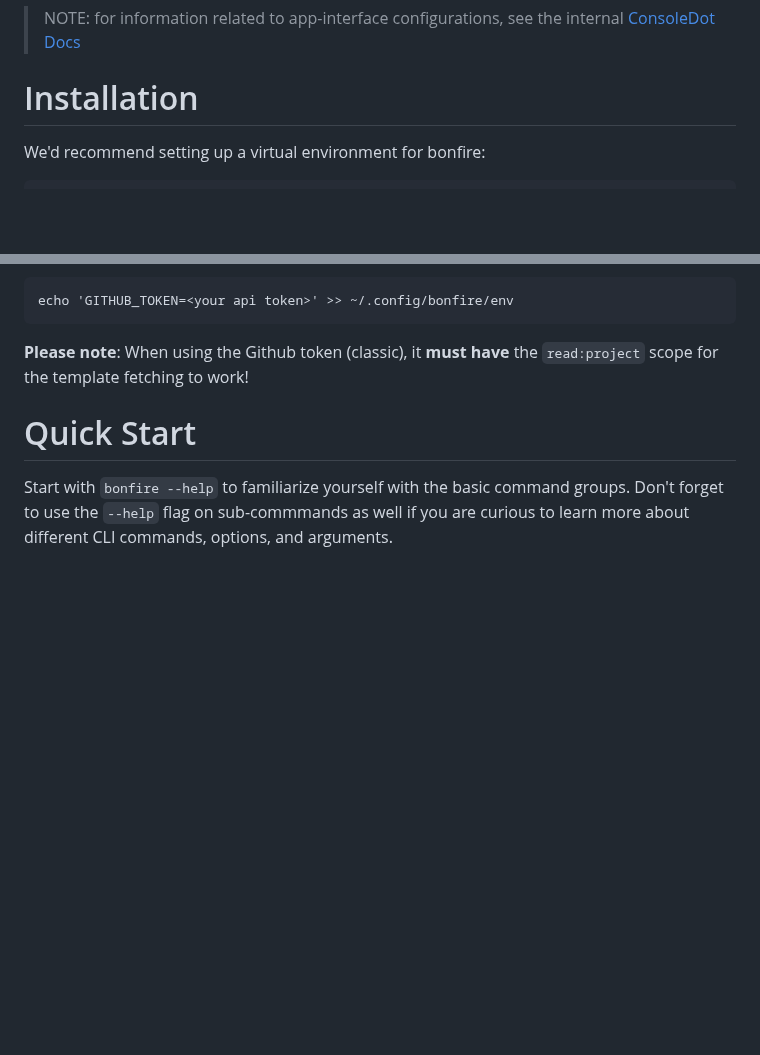
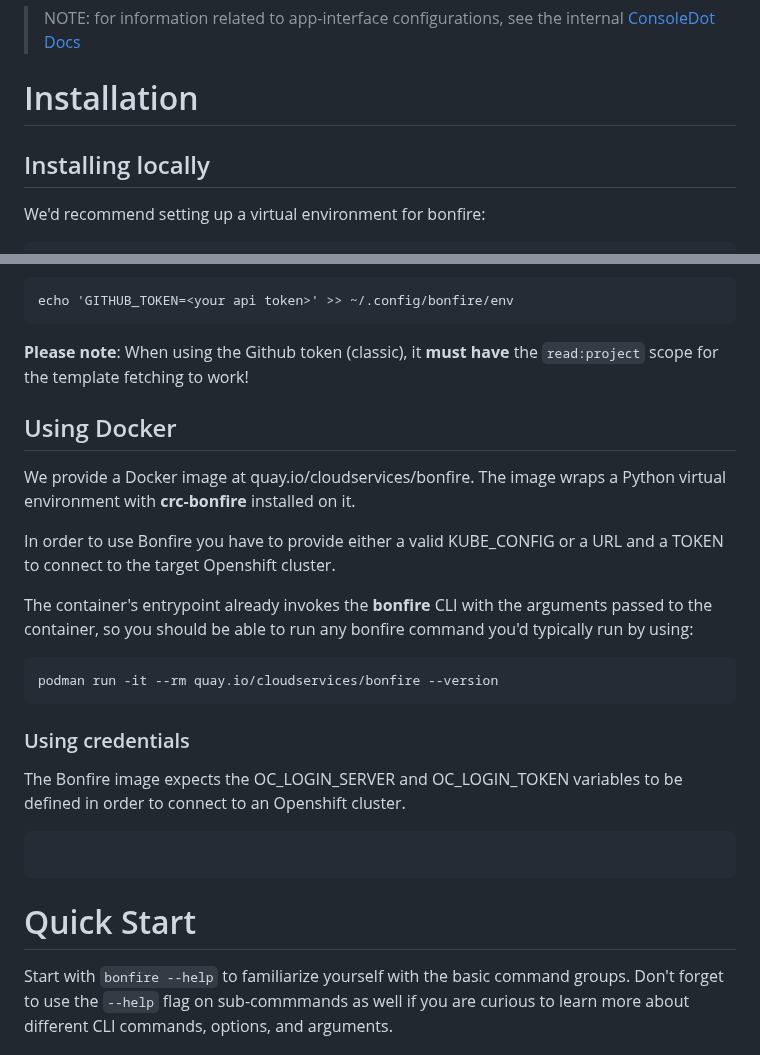
Before and after one commit to RedHatInsights/bonfire, a Markdown page: README.md, 2 parts joined by grey strips. GitHub-like rendering; blank space fills up the shorter version.

````diff
--- a/README.md
+++ b/README.md
@@ -44,6 +44,8 @@ A wide range of CLI options allow you to customize exactly what combination of c
 
 # Installation
 
+## Installing locally
+
 We'd recommend setting up a virtual environment for bonfire:
 
 ```bash
@@ -64,6 +66,26 @@ echo 'GITHUB_TOKEN=<your api token>' >> ~/.config/bonfire/env
 ```
 
 **Please note**: When using the Github token (classic), it **must have** the `read:project` scope for the template fetching to work!
+
+## Using Docker
+
+We provide a Docker image at quay.io/cloudservices/bonfire. The image wraps a Python virtual environment with **crc-bonfire** installed on it.
+
+In order to use Bonfire you have to provide either a valid KUBE_CONFIG or a URL and a TOKEN to connect to the target Openshift cluster.
+
+The container's entrypoint already invokes the **bonfire** CLI with the arguments passed to the container, so you should be able to run any bonfire command you'd typically run by using:
+
+```
+podman run -it --rm quay.io/cloudservices/bonfire --version
+```
+
+### Using credentials
+
+The Bonfire image expects the OC_LOGIN_SERVER and OC_LOGIN_TOKEN variables to be defined in order to connect to an Openshift cluster.
+
+```
+
+```
 
 # Quick Start
 
````
